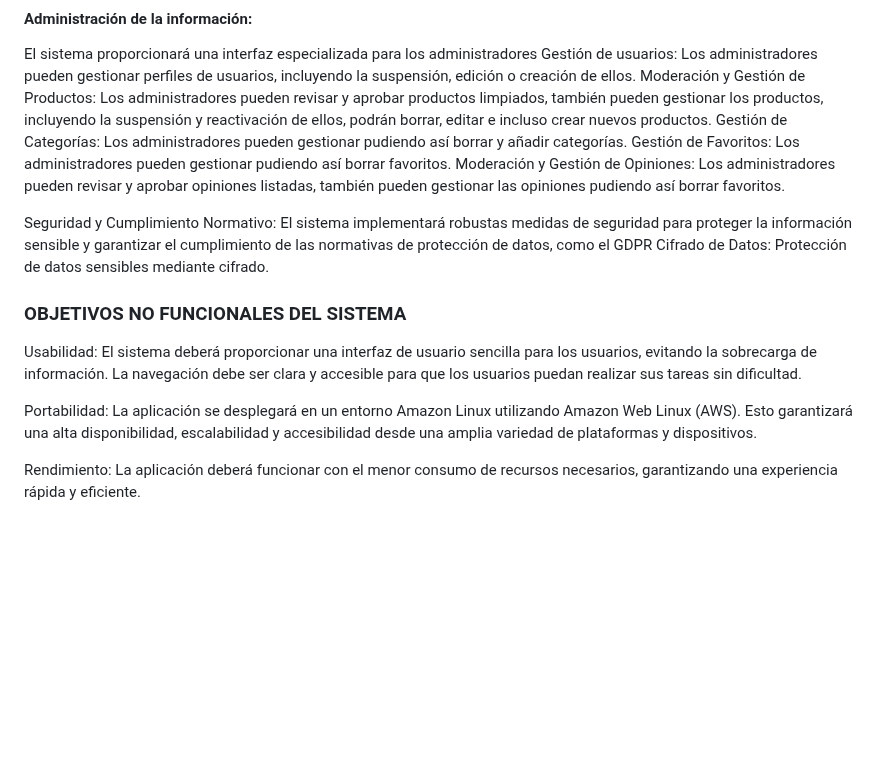
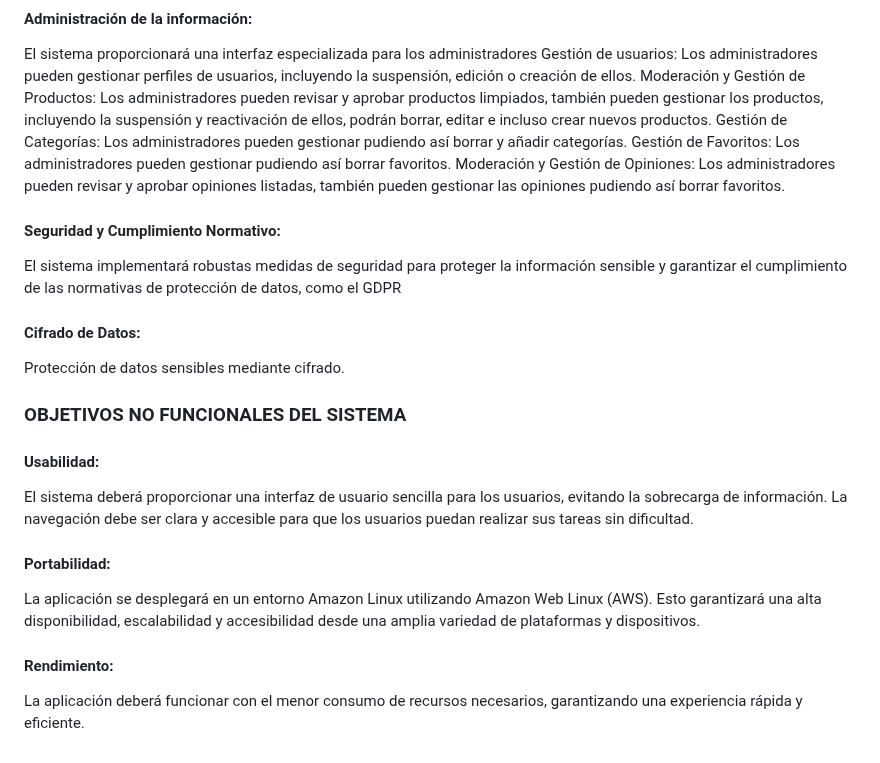
Before and after one commit to jh0ny2k2/Resmoke, a Markdown page: README.md, the part around the change. GitHub-like rendering; blank space fills up the shorter version.

```diff
--- a/README.md
+++ b/README.md
@@ -60,8 +60,13 @@ Gestión de Favoritos: Los administradores pueden gestionar pudiendo así borrar
 Moderación y Gestión de Opiniones: Los administradores pueden revisar y aprobar opiniones listadas, también pueden gestionar las opiniones pudiendo así borrar favoritos.
 
 
-Seguridad y Cumplimiento Normativo: El sistema implementará robustas medidas de seguridad para proteger la información sensible y garantizar el cumplimiento de las normativas de protección de datos, como el GDPR
-Cifrado de Datos: Protección de datos sensibles mediante cifrado.
+#### Seguridad y Cumplimiento Normativo:
+
+El sistema implementará robustas medidas de seguridad para proteger la información sensible y garantizar el cumplimiento de las normativas de protección de datos, como el GDPR
+
+#### Cifrado de Datos:
+
+Protección de datos sensibles mediante cifrado.
 
 
 
@@ -69,8 +74,14 @@ Cifrado de Datos: Protección de datos sensibles mediante cifrado.
 
 ### OBJETIVOS NO FUNCIONALES DEL SISTEMA
 
-Usabilidad: El sistema deberá proporcionar una interfaz de usuario sencilla para los usuarios, evitando la sobrecarga de información. La navegación debe ser clara y accesible para que los usuarios puedan realizar sus tareas sin dificultad.
+#### Usabilidad:
 
-Portabilidad: La aplicación se desplegará en un entorno Amazon Linux utilizando Amazon Web Linux (AWS). Esto garantizará una alta disponibilidad, escalabilidad y accesibilidad desde una amplia variedad de plataformas y dispositivos.
+El sistema deberá proporcionar una interfaz de usuario sencilla para los usuarios, evitando la sobrecarga de información. La navegación debe ser clara y accesible para que los usuarios puedan realizar sus tareas sin dificultad.
 
-Rendimiento: La aplicación deberá funcionar con el menor consumo de recursos necesarios, garantizando una experiencia rápida y eficiente.
+#### Portabilidad:
+
+La aplicación se desplegará en un entorno Amazon Linux utilizando Amazon Web Linux (AWS). Esto garantizará una alta disponibilidad, escalabilidad y accesibilidad desde una amplia variedad de plataformas y dispositivos.
+
+#### Rendimiento:
+
+La aplicación deberá funcionar con el menor consumo de recursos necesarios, garantizando una experiencia rápida y eficiente.
```
